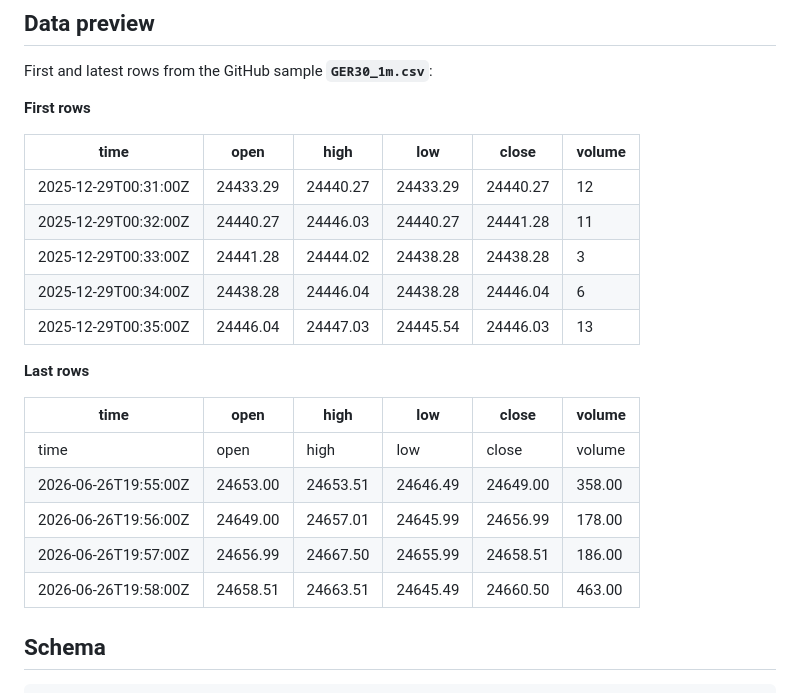
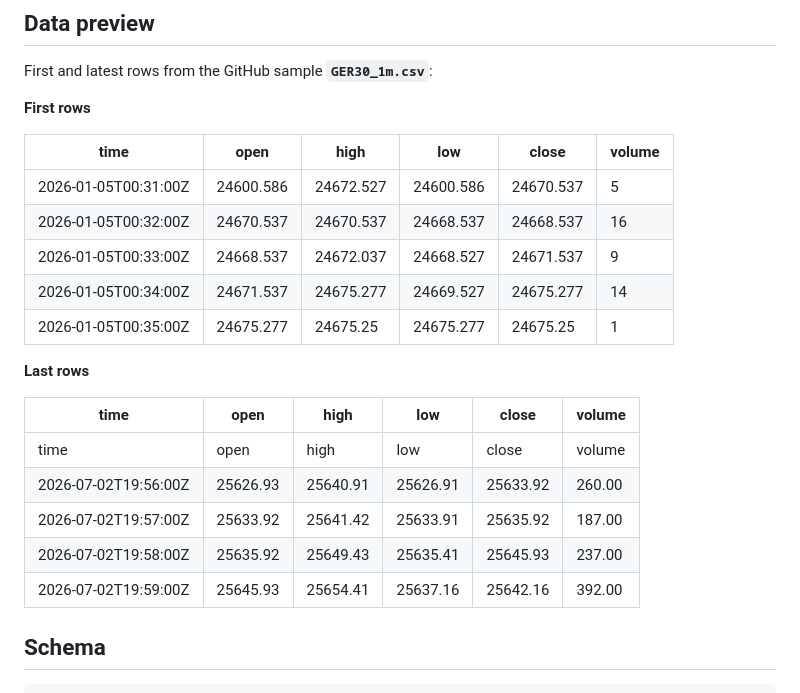
Before and after one commit to ork-ad/ger30-1m-ohlcv-index-historical-data, a Markdown page: README.md, the part around one of its changes. GitHub-like rendering.

Commit message:
Update CSV — 2026-07-02
Updated `GER30_1m.csv` and `README.md`.

Sample through `2026-07-02` · 150,106 rows.

```diff
--- a/README.md
+++ b/README.md
@@ -73,21 +73,21 @@ First and latest rows from the GitHub sample **`GER30_1m.csv`**:
 
 | time | open | high | low | close | volume |
 | --- | --- | --- | --- | --- | --- |
-| 2025-12-29T00:31:00Z | 24433.29 | 24440.27 | 24433.29 | 24440.27 | 12 |
-| 2025-12-29T00:32:00Z | 24440.27 | 24446.03 | 24440.27 | 24441.28 | 11 |
-| 2025-12-29T00:33:00Z | 24441.28 | 24444.02 | 24438.28 | 24438.28 | 3 |
-| 2025-12-29T00:34:00Z | 24438.28 | 24446.04 | 24438.28 | 24446.04 | 6 |
-| 2025-12-29T00:35:00Z | 24446.04 | 24447.03 | 24445.54 | 24446.03 | 13 |
+| 2026-01-05T00:31:00Z | 24600.586 | 24672.527 | 24600.586 | 24670.537 | 5 |
+| 2026-01-05T00:32:00Z | 24670.537 | 24670.537 | 24668.537 | 24668.537 | 16 |
+| 2026-01-05T00:33:00Z | 24668.537 | 24672.037 | 24668.527 | 24671.537 | 9 |
+| 2026-01-05T00:34:00Z | 24671.537 | 24675.277 | 24669.527 | 24675.277 | 14 |
+| 2026-01-05T00:35:00Z | 24675.277 | 24675.25 | 24675.277 | 24675.25 | 1 |
 
 **Last rows**
 
 | time | open | high | low | close | volume |
 | --- | --- | --- | --- | --- | --- |
 | time | open | high | low | close | volume |
-| 2026-06-26T19:55:00Z | 24653.00 | 24653.51 | 24646.49 | 24649.00 | 358.00 |
-| 2026-06-26T19:56:00Z | 24649.00 | 24657.01 | 24645.99 | 24656.99 | 178.00 |
-| 2026-06-26T19:57:00Z | 24656.99 | 24667.50 | 24655.99 | 24658.51 | 186.00 |
-| 2026-06-26T19:58:00Z | 24658.51 | 24663.51 | 24645.49 | 24660.50 | 463.00 |
+| 2026-07-02T19:56:00Z | 25626.93 | 25640.91 | 25626.91 | 25633.92 | 260.00 |
+| 2026-07-02T19:57:00Z | 25633.92 | 25641.42 | 25633.91 | 25635.92 | 187.00 |
+| 2026-07-02T19:58:00Z | 25635.92 | 25649.43 | 25635.41 | 25645.93 | 237.00 |
+| 2026-07-02T19:59:00Z | 25645.93 | 25654.41 | 25637.16 | 25642.16 | 392.00 |
 
 ## Schema
 
```
Also changed, not shown: other parts of README.md (+5 -5 lines).
